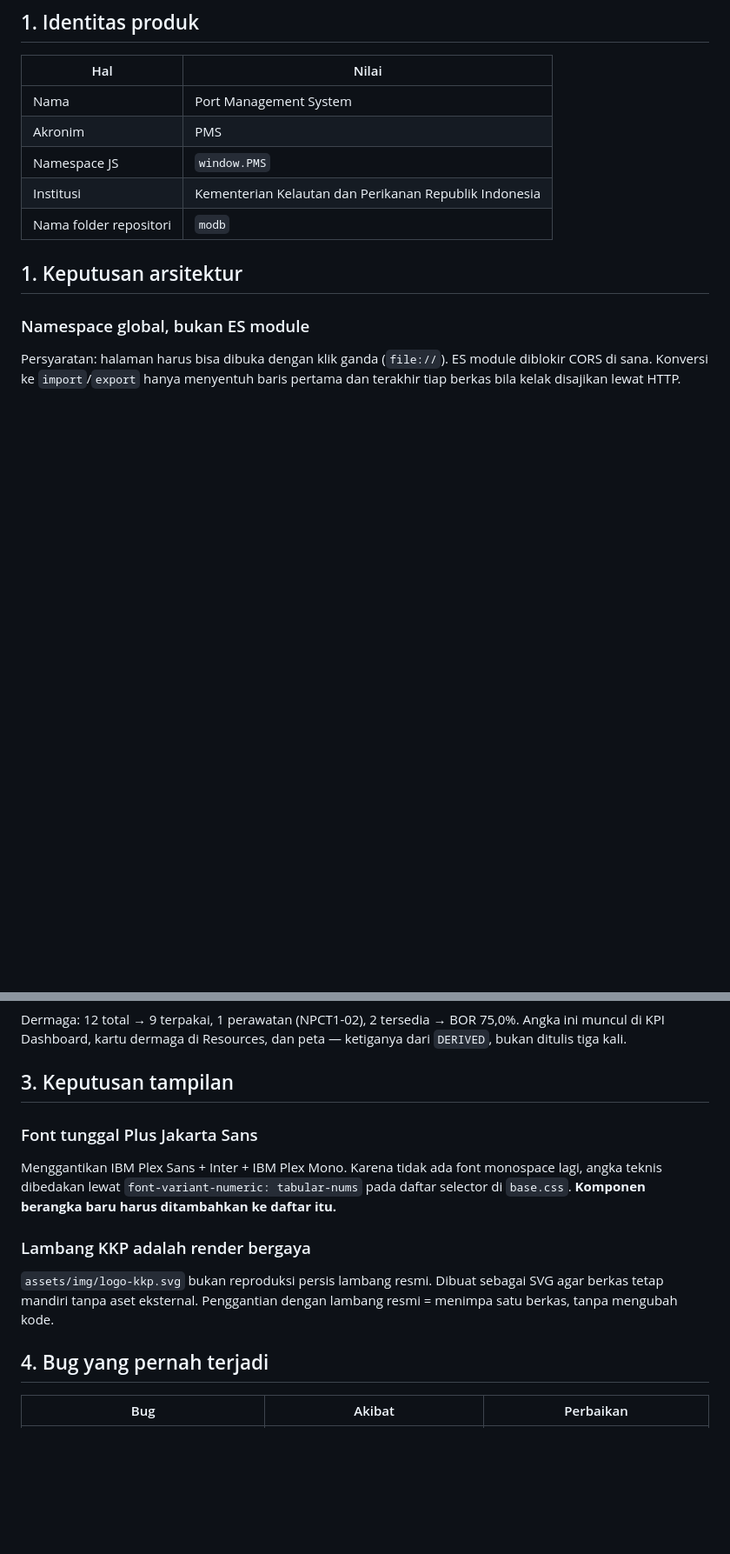
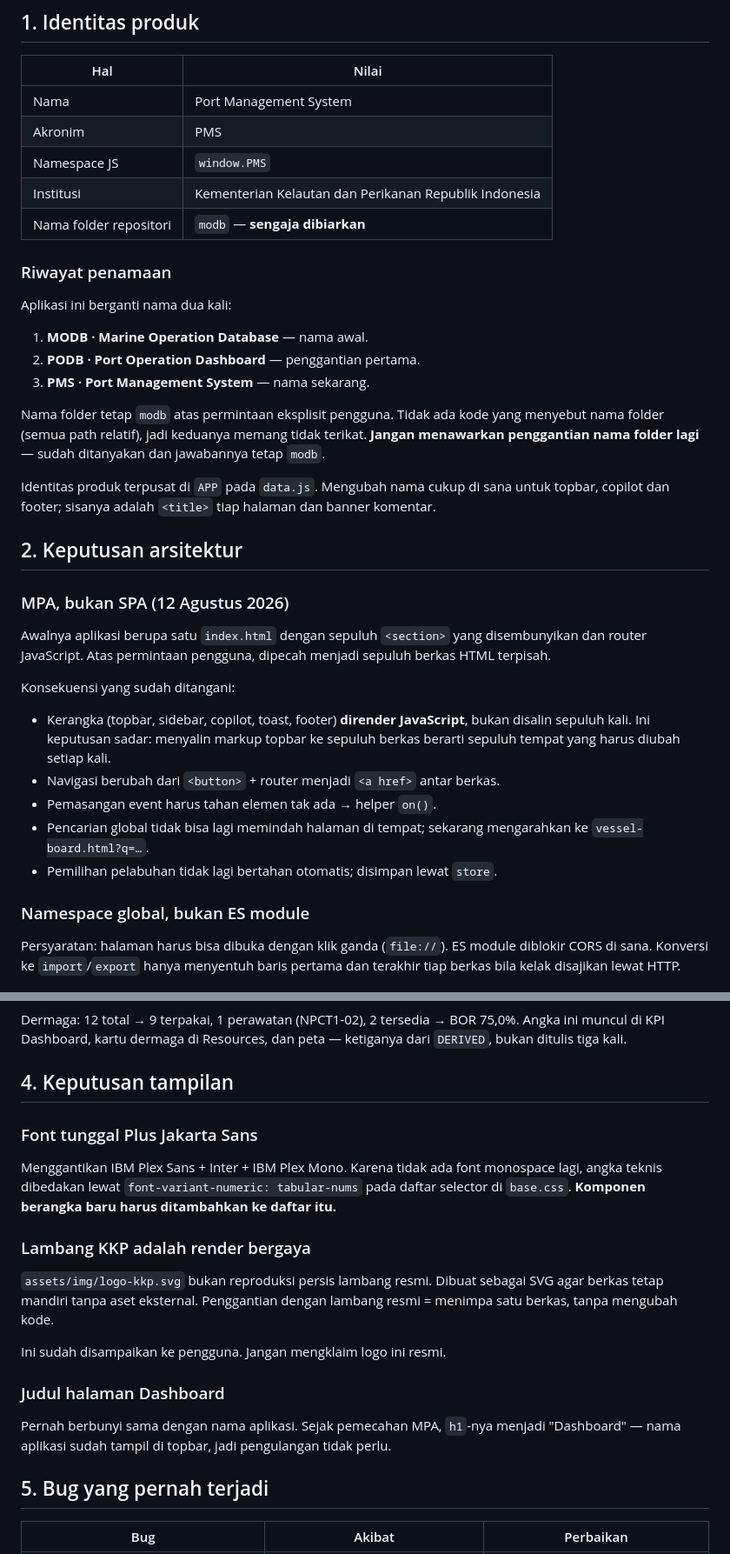
Before and after one commit to dimasrangkas/modb, a Markdown page: MEMORY.md, 2 parts joined by grey strips. Shown at 87% size. GitHub-like rendering; blank space fills up the shorter version.

Commit message:
penambahan file md

```diff
--- a/MEMORY.md
+++ b/MEMORY.md
@@ -15,9 +15,41 @@ Terakhir diperbarui: **12 Agustus 2026**
 | Akronim | PMS |
 | Namespace JS | `window.PMS` |
 | Institusi | Kementerian Kelautan dan Perikanan Republik Indonesia |
-| Nama folder repositori | `modb` |
+| Nama folder repositori | `modb` — **sengaja dibiarkan** |
 
-## 1. Keputusan arsitektur
+### Riwayat penamaan
+
+Aplikasi ini berganti nama dua kali:
+
+1. **MODB · Marine Operation Database** — nama awal.
+2. **PODB · Port Operation Dashboard** — penggantian pertama.
+3. **PMS · Port Management System** — nama sekarang.
+
+Nama folder tetap `modb` atas permintaan eksplisit pengguna. Tidak ada kode
+yang menyebut nama folder (semua path relatif), jadi keduanya memang tidak
+terikat. **Jangan menawarkan penggantian nama folder lagi** — sudah ditanyakan
+dan jawabannya tetap `modb`.
+
+Identitas produk terpusat di `APP` pada `data.js`. Mengubah nama cukup di sana
+untuk topbar, copilot dan footer; sisanya adalah `<title>` tiap halaman dan
+banner komentar.
+
+## 2. Keputusan arsitektur
+
+### MPA, bukan SPA (12 Agustus 2026)
+Awalnya aplikasi berupa satu `index.html` dengan sepuluh `<section>` yang
+disembunyikan dan router JavaScript. Atas permintaan pengguna, dipecah menjadi
+sepuluh berkas HTML terpisah.
+
+Konsekuensi yang sudah ditangani:
+- Kerangka (topbar, sidebar, copilot, toast, footer) **dirender JavaScript**,
+  bukan disalin sepuluh kali. Ini keputusan sadar: menyalin markup topbar ke
+  sepuluh berkas berarti sepuluh tempat yang harus diubah setiap kali.
+- Navigasi berubah dari `<button>` + router menjadi `<a href>` antar berkas.
+- Pemasangan event harus tahan elemen tak ada → helper `on()`.
+- Pencarian global tidak bisa lagi memindah halaman di tempat; sekarang
+  mengarahkan ke `vessel-board.html?q=…`.
+- Pemilihan pelabuhan tidak lagi bertahan otomatis; disimpan lewat `store`.
 
 ### Namespace global, bukan ES module
 Persyaratan: halaman harus bisa dibuka dengan klik ganda (`file://`). ES module
@@ -62,7 +94,7 @@ Dermaga: 12 total → 9 terpakai, 1 perawatan (NPCT1-02), 2 tersedia → BOR 75,
 Angka ini muncul di KPI Dashboard, kartu dermaga di Resources, dan peta —
 ketiganya dari `DERIVED`, bukan ditulis tiga kali.
 
-## 3. Keputusan tampilan
+## 4. Keputusan tampilan
 
 ### Font tunggal Plus Jakarta Sans
 Menggantikan IBM Plex Sans + Inter + IBM Plex Mono. Karena tidak ada font
@@ -75,7 +107,14 @@ ke daftar itu.**
 SVG agar berkas tetap mandiri tanpa aset eksternal. Penggantian dengan lambang
 resmi = menimpa satu berkas, tanpa mengubah kode.
 
-## 4. Bug yang pernah terjadi
+Ini sudah disampaikan ke pengguna. Jangan mengklaim logo ini resmi.
+
+### Judul halaman Dashboard
+Pernah berbunyi sama dengan nama aplikasi. Sejak pemecahan MPA, `h1`-nya
+menjadi "Dashboard" — nama aplikasi sudah tampil di topbar, jadi pengulangan
+tidak perlu.
+
+## 5. Bug yang pernah terjadi
 
 | Bug | Akibat | Perbaikan |
 |-----|--------|-----------|
```
Also changed, not shown: other parts of MEMORY.md (+7 -3 lines).
